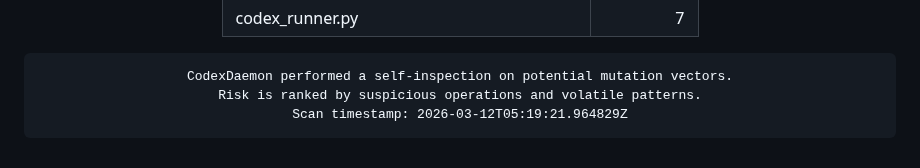
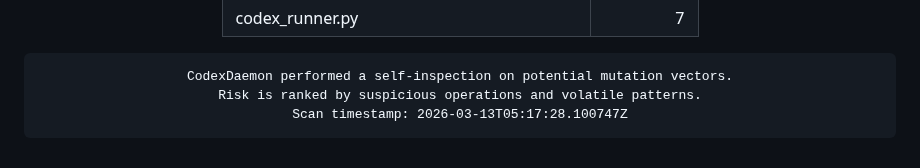
Before and after one commit to roninazure/CodexDaemon, a Markdown page: README.md, the part around the change. Drawn GitHub-style.

Commit message:
🧬 Update Mutation Risk Score [auto]

```diff
--- a/README.md
+++ b/README.md
@@ -96,7 +96,7 @@
     border-radius:10px; border:1px solid #f97316; box-shadow:inset 0 0 6px #f97316;">
 CodexDaemon performed a self-inspection on potential mutation vectors.
 Risk is ranked by suspicious operations and volatile patterns.
-Scan timestamp: 2026-03-12T05:19:21.964829Z
+Scan timestamp: 2026-03-13T05:17:28.100747Z
 </pre>
 
 </div>
```
